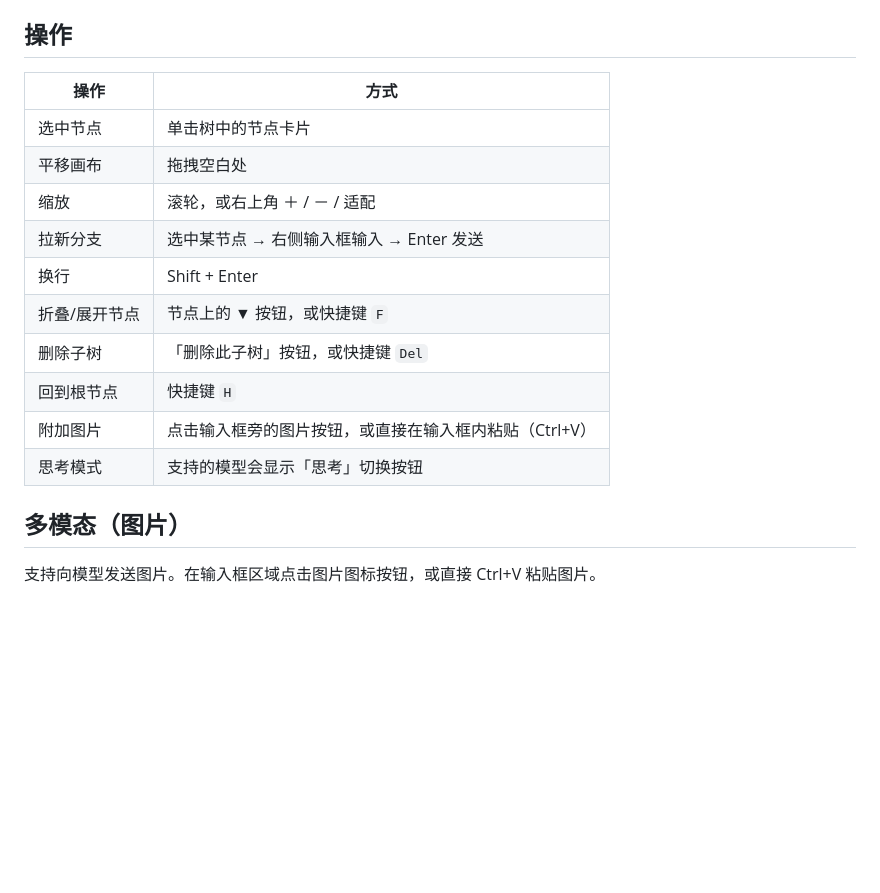
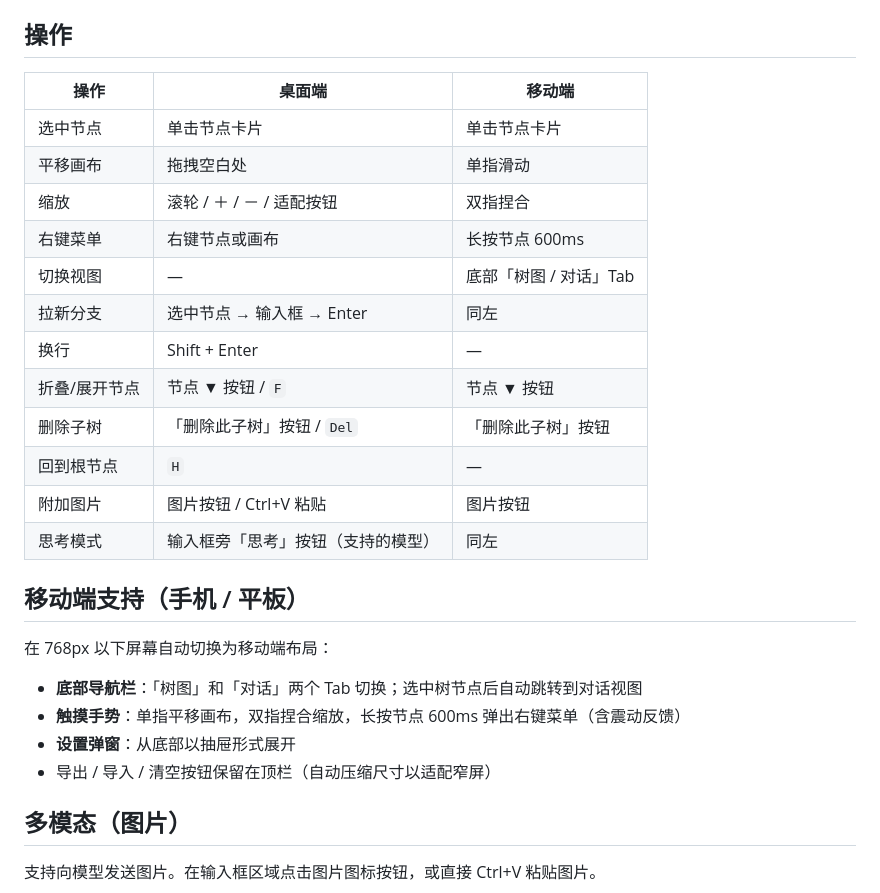
Before and after one commit to xiaoni0v0/TreeChat, a Markdown page: README.md, the part around the change. Rendered like a GitHub page; blank space fills up the shorter version.

```diff
--- a/README.md
+++ b/README.md
@@ -41,18 +41,29 @@ python app.py
 
 ## 操作
 
-| 操作 | 方式 |
-|------|------|
-| 选中节点 | 单击树中的节点卡片 |
-| 平移画布 | 拖拽空白处 |
-| 缩放 | 滚轮，或右上角 ＋ / － / 适配 |
-| 拉新分支 | 选中某节点 → 右侧输入框输入 → Enter 发送 |
-| 换行 | Shift + Enter |
-| 折叠/展开节点 | 节点上的 ▼ 按钮，或快捷键 `F` |
-| 删除子树 | 「删除此子树」按钮，或快捷键 `Del` |
-| 回到根节点 | 快捷键 `H` |
-| 附加图片 | 点击输入框旁的图片按钮，或直接在输入框内粘贴（Ctrl+V） |
-| 思考模式 | 支持的模型会显示「思考」切换按钮 |
+| 操作 | 桌面端 | 移动端 |
+|------|--------|--------|
+| 选中节点 | 单击节点卡片 | 单击节点卡片 |
+| 平移画布 | 拖拽空白处 | 单指滑动 |
+| 缩放 | 滚轮 / ＋ / － / 适配按钮 | 双指捏合 |
+| 右键菜单 | 右键节点或画布 | 长按节点 600ms |
+| 切换视图 | — | 底部「树图 / 对话」Tab |
+| 拉新分支 | 选中节点 → 输入框 → Enter | 同左 |
+| 换行 | Shift + Enter | — |
+| 折叠/展开节点 | 节点 ▼ 按钮 / `F` | 节点 ▼ 按钮 |
+| 删除子树 | 「删除此子树」按钮 / `Del` | 「删除此子树」按钮 |
+| 回到根节点 | `H` | — |
+| 附加图片 | 图片按钮 / Ctrl+V 粘贴 | 图片按钮 |
+| 思考模式 | 输入框旁「思考」按钮（支持的模型） | 同左 |
+
+## 移动端支持（手机 / 平板）
+
+在 768px 以下屏幕自动切换为移动端布局：
+
+- **底部导航栏**：「树图」和「对话」两个 Tab 切换；选中树节点后自动跳转到对话视图
+- **触摸手势**：单指平移画布，双指捏合缩放，长按节点 600ms 弹出右键菜单（含震动反馈）
+- **设置弹窗**：从底部以抽屉形式展开
+- 导出 / 导入 / 清空按钮保留在顶栏（自动压缩尺寸以适配窄屏）
 
 ## 多模态（图片）
 
```
